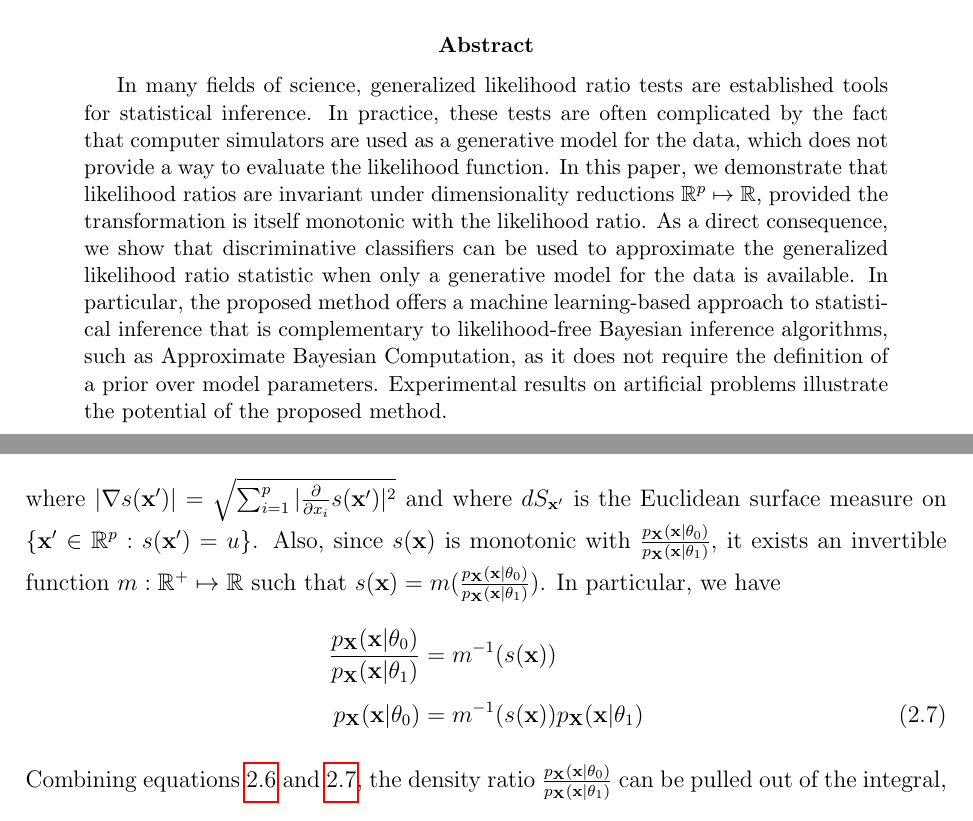
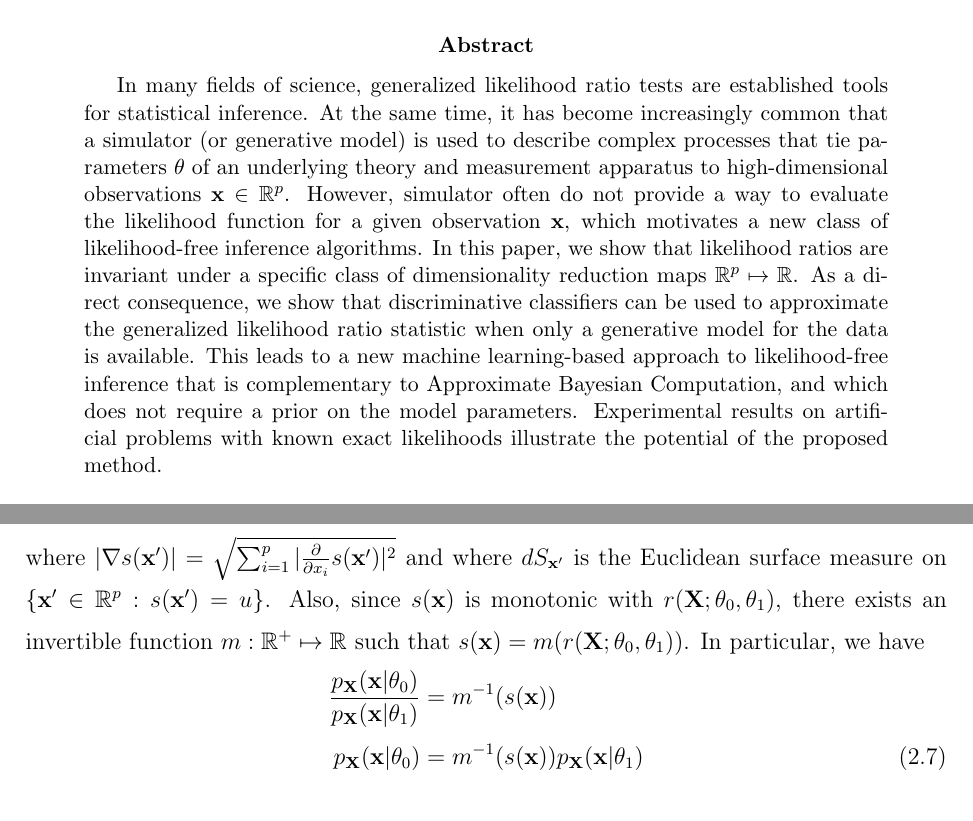
Before and after one commit to cranmer/parametrized-learning, a LaTeX paper (jasa/paper-jasa.tex): two parts of pages 1 and 5 of 32, joined at a grey line, cut so that both start at the same text. Compiled offline with pdfLaTeX.

Commit message:
text changes

```diff
--- a/jasa/paper-jasa.tex
+++ b/jasa/paper-jasa.tex
@@ -79,18 +79,17 @@
 % approximate Bayesian computation.
 
 In many fields of science, generalized likelihood ratio tests are established tools for
-statistical inference. In practice, these tests are often complicated by the fact
-that computer simulators are used as a generative model for the data, which does
-not provide a way to evaluate the likelihood function. In this paper, we
-demonstrate that likelihood ratios are invariant under dimensionality reductions $\mathbb{R}^p \mapsto \mathbb{R}$,
-provided the transformation is itself monotonic with the likelihood ratio. As a direct
-consequence, we show that discriminative classifiers can be used to
+statistical inference.
+ At the same time, it has become increasingly common that a simulator (or
+generative model) is used to describe complex processes that tie parameters
+$\theta$ of an underlying theory and measurement apparatus to high-dimensional
+observations $\mathbf{x}\in \mathbb{R}^p$. However, simulator often do not provide a way to evaluate
+the likelihood function for a given observation $\mathbf{x}$, which motivates a new class of likelihood-free
+inference algorithms.
+In this paper, we show that likelihood ratios are invariant under a specific class of dimensionality reduction maps $\mathbb{R}^p \mapsto \mathbb{R}$.  As a direct consequence, we show that discriminative classifiers can be used to
 approximate the generalized likelihood ratio statistic when only a generative model for the data is
-available. In particular, the proposed method offers a machine learning-based
-approach to statistical inference that is complementary to likelihood-free
-Bayesian inference algorithms, such as Approximate Bayesian Computation, as it does
-not require the definition of a prior over model parameters. Experimental results
-on artificial problems illustrate the potential of the proposed method.
+available. This leads to a new machine learning-based approach to likelihood-free inference that is complementary to Approximate Bayesian Computation, and which does not require a prior on the model parameters. Experimental results
+on artificial problems with known exact likelihoods illustrate the potential of the proposed method.
 
 \end{abstract}
 
@@ -433,15 +436,15 @@ p_{\mathbf{U}}(u=s(\mathbf{x})|\theta_0) = \int_{\{\mathbf{x}^\prime \in \mathbb
 where $|\nabla s(\mathbf{x}^\prime)| = \sqrt{\sum_{i=1}^p |\frac{\partial}{\partial x_i} s(\mathbf{x}^\prime)|^2}$
 and where $dS_{\mathbf{x}^\prime}$ is the Euclidean surface measure on $\{\mathbf{x}^\prime \in \mathbb{R}^p : s(\mathbf{x}^\prime) = u\}$.
 Also, since $s(\mathbf{x})$ is monotonic with
-$\frac{p_\mathbf{X}(\mathbf{x}|\theta_0)}{p_\mathbf{X}(\mathbf{x}|\theta_1)}$,
-it exists an invertible function $m:\mathbb{R}^+ \mapsto \mathbb{R}$ such
-that $s(\mathbf{x}) = m(\frac{p_\mathbf{X}(\mathbf{x}|\theta_0)}{p_\mathbf{X}(\mathbf{x}|\theta_1)})$.
+$r(\mathbf{X}; \theta_0, \theta_1)$,
+there exists an invertible function $m:\mathbb{R}^+ \mapsto \mathbb{R}$ such
+that $s(\mathbf{x}) = m(r(\mathbf{X}; \theta_0, \theta_1))$.
 In particular, we have
 \begin{align}
 \frac{p_\mathbf{X}(\mathbf{x}|\theta_0)}{p_\mathbf{X}(\mathbf{x}|\theta_1)} &= m^{-1}(s(\mathbf{x})) \nonumber \\
 p_\mathbf{X}(\mathbf{x}|\theta_0) &= m^{-1}(s(\mathbf{x})) p_\mathbf{X}(\mathbf{x}|\theta_1) \label{eqn:mapping}
 \end{align}
-Combining equations \ref{eqn:hormander} and \ref{eqn:mapping}, the density ratio $\frac{p_\mathbf{X}(\mathbf{x}|\theta_0)}{p_\mathbf{X}(\mathbf{x}|\theta_1)}$ can be pulled out of the integral, resulting in
+Combining equations \ref{eqn:hormander} and \ref{eqn:mapping}, the density ratio $r(\mathbf{X}; \theta_0, \theta_1)$ can be pulled out of the integral, resulting in
 \begin{align}
 p_{\mathbf{U}}(u=s(\mathbf{x})|\theta_0) &= \int_{\{\mathbf{x}^\prime \in \mathbb{R}^p : s(\mathbf{x}^\prime) = u\}}  \frac{1}{|\nabla s(\mathbf{x}^\prime)|} m^{-1}(s(\mathbf{x}^\prime)) p_\mathbf{X}(\mathbf{x}^\prime|\theta_1) dS_{\mathbf{x}^\prime} \nonumber \\
 &= \int_{\{\mathbf{x}^\prime \in \mathbb{R}^p : s(\mathbf{x}^\prime) = u\}}  \frac{1}{|\nabla s(\mathbf{x}^\prime)|} m^{-1}(u) p_\mathbf{X}(\mathbf{x}^\prime|\theta_1) dS_{\mathbf{x}^\prime} \nonumber \\
```
Also changed, not shown: jasa/paper-jasa.bbl (added), jasa/paper-jasa.pdf, jasa/paper-jasa.tex (48 more changed lines).
